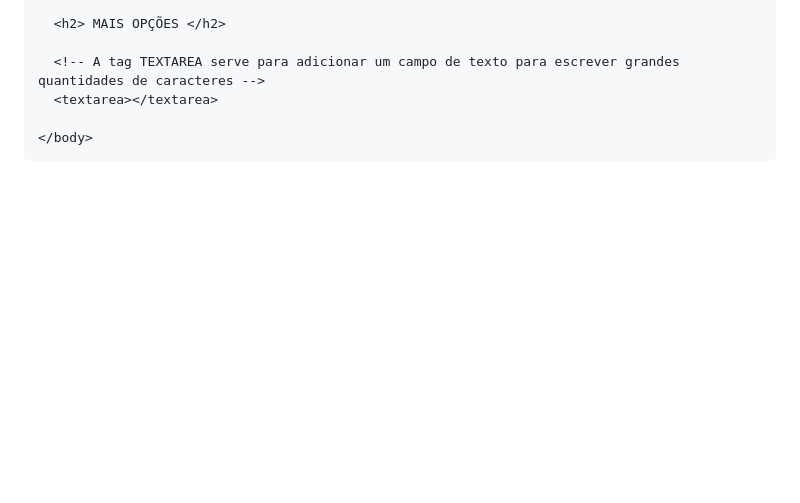
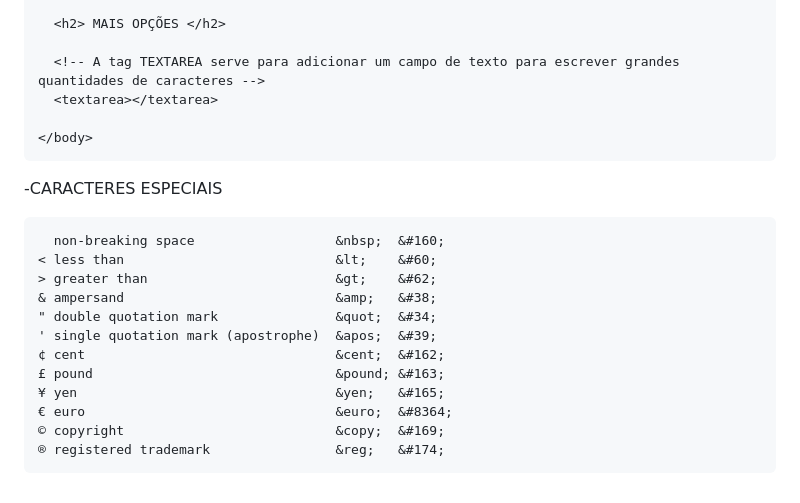
Before and after one commit to adepresseddev/EstudoWEB, a Markdown page: readme.md, the part around the change. GitHub-like rendering; blank space fills up the shorter version.

```diff
--- a/readme.md
+++ b/readme.md
@@ -229,3 +229,18 @@ TAGS PARA LISTAS NÃO ORDENAS E ORDENADAS
       <textarea></textarea>
 
     </body>
+
+-CARACTERES ESPECIAIS
+
+      non-breaking space                  &nbsp;  &#160;
+    < less than                           &lt;    &#60;
+    > greater than                        &gt;    &#62;
+    & ampersand                           &amp;   &#38;
+    " double quotation mark               &quot;  &#34;
+    ' single quotation mark (apostrophe)  &apos;  &#39;
+    ¢ cent                                &cent;  &#162;
+    £ pound                               &pound; &#163;
+    ¥ yen                                 &yen;   &#165;
+    € euro                                &euro;  &#8364;
+    © copyright                           &copy;  &#169;
+    ® registered trademark                &reg;   &#174;
```
